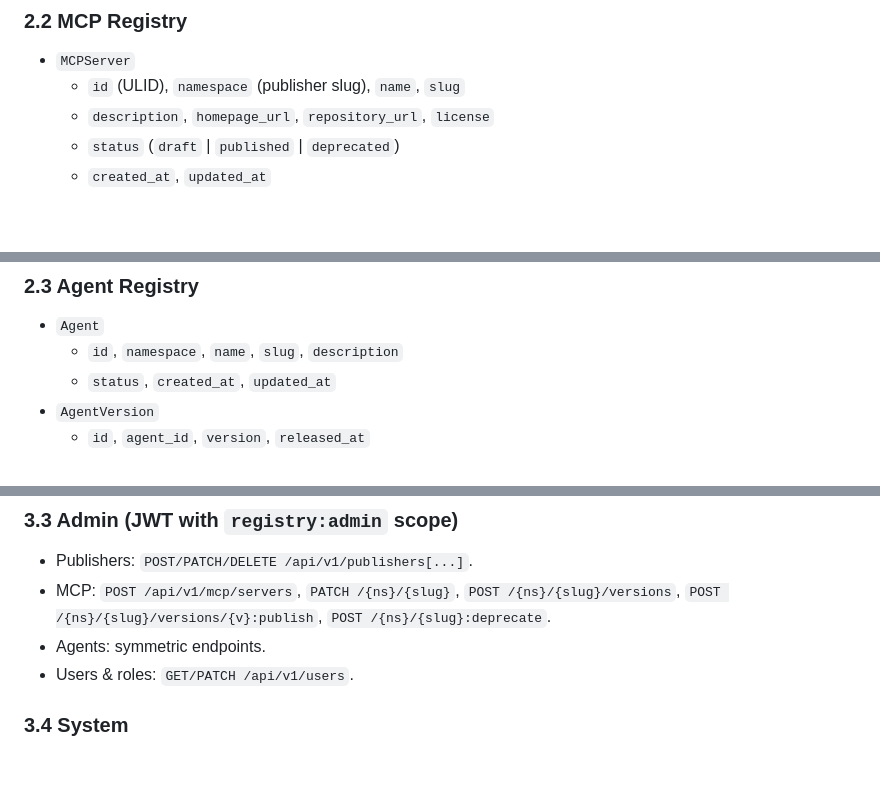
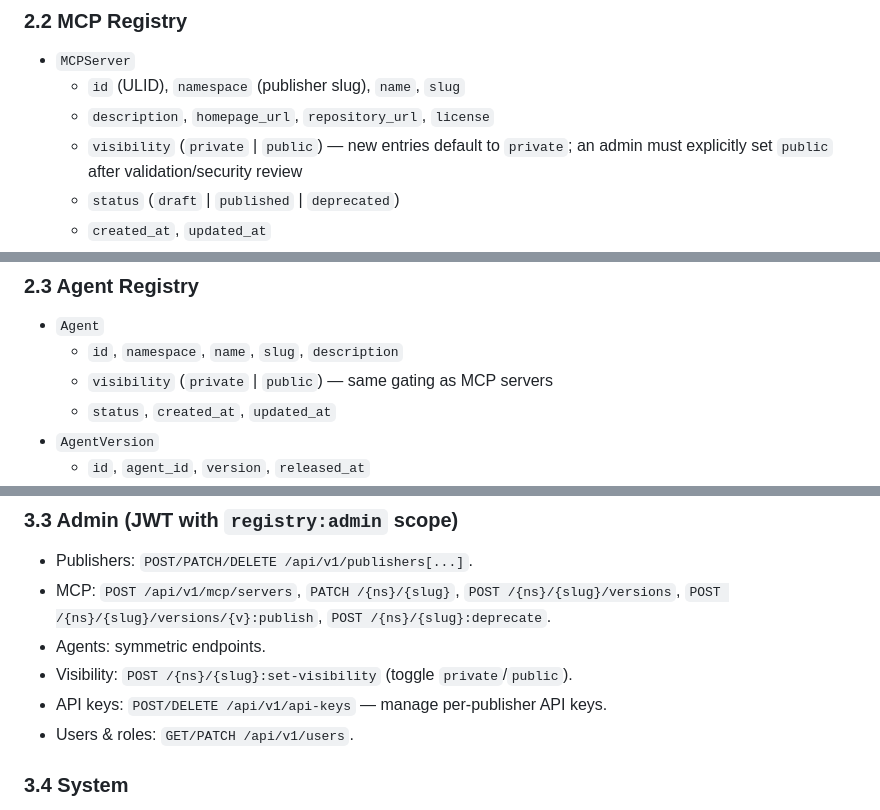
Before and after one commit to Haibread/ai-registry, a Markdown page: PLAN.md, 3 parts joined by grey strips. Drawn GitHub-style; blank space fills up the shorter version.

```diff
--- a/PLAN.md
+++ b/PLAN.md
@@ -34,6 +34,8 @@ and an admin UI. See `CLAUDE.md` for conventions and constraints.
 - `MCPServer`
   - `id` (ULID), `namespace` (publisher slug), `name`, `slug`
   - `description`, `homepage_url`, `repository_url`, `license`
+  - `visibility` (`private` | `public`) — new entries default to `private`;
+    an admin must explicitly set `public` after validation/security review
   - `status` (`draft` | `published` | `deprecated`)
   - `created_at`, `updated_at`
 - `MCPServerVersion`
@@ -49,6 +51,7 @@ and an admin UI. See `CLAUDE.md` for conventions and constraints.
 
 - `Agent`
   - `id`, `namespace`, `name`, `slug`, `description`
+  - `visibility` (`private` | `public`) — same gating as MCP servers
   - `status`, `created_at`, `updated_at`
 - `AgentVersion`
   - `id`, `agent_id`, `version`, `released_at`
@@ -99,6 +105,8 @@ These are a thin compatibility layer over `/api/v1/mcp/*`.
   `POST /{ns}/{slug}/versions`, `POST /{ns}/{slug}/versions/{v}:publish`,
   `POST /{ns}/{slug}:deprecate`.
 - Agents: symmetric endpoints.
+- Visibility: `POST /{ns}/{slug}:set-visibility` (toggle `private`/`public`).
+- API keys: `POST/DELETE /api/v1/api-keys` — manage per-publisher API keys.
 - Users & roles: `GET/PATCH /api/v1/users`.
 
 ### 3.4 System
```
Also changed, not shown: other parts of PLAN.md (+27 -16 lines), CLAUDE.md (+5 -2 lines).
